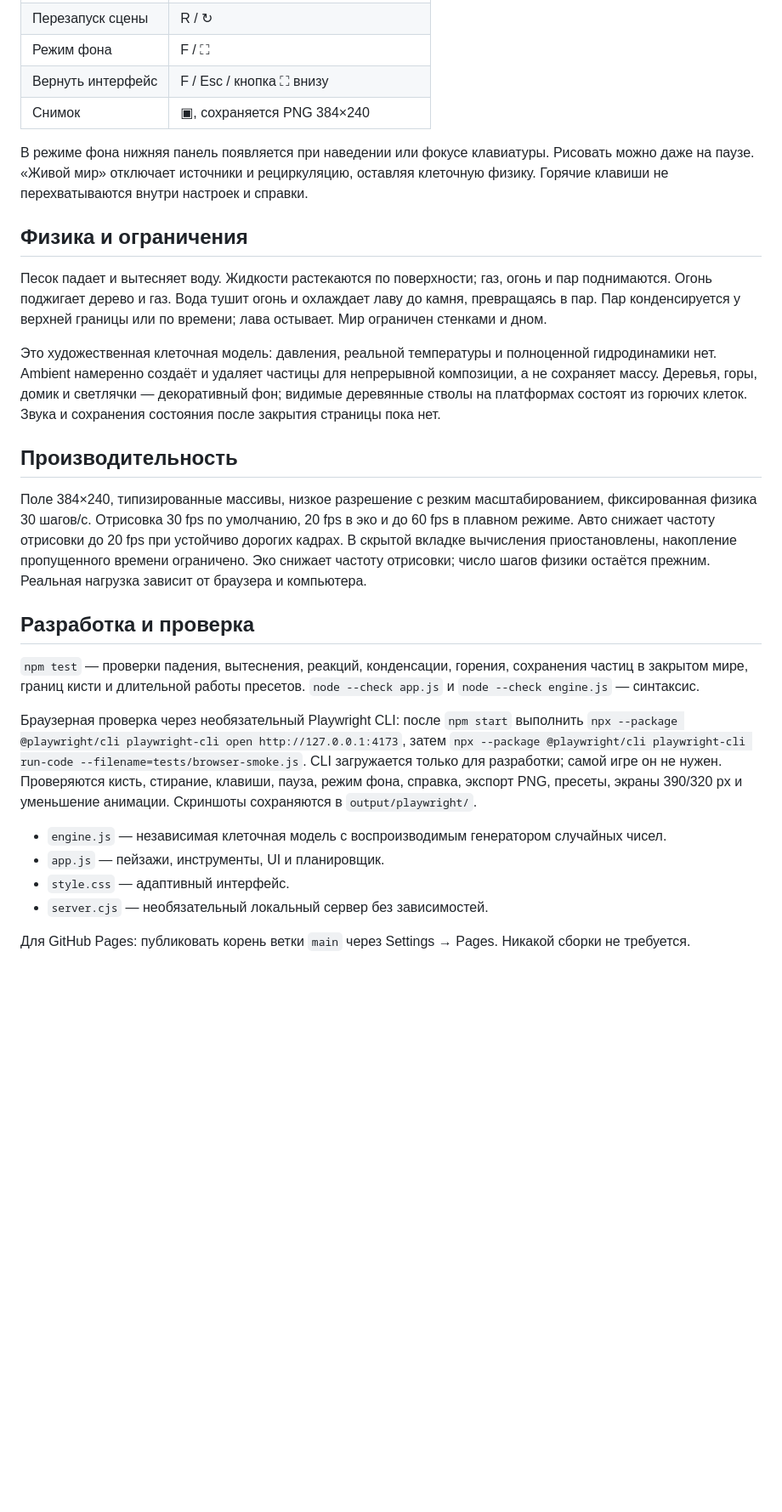
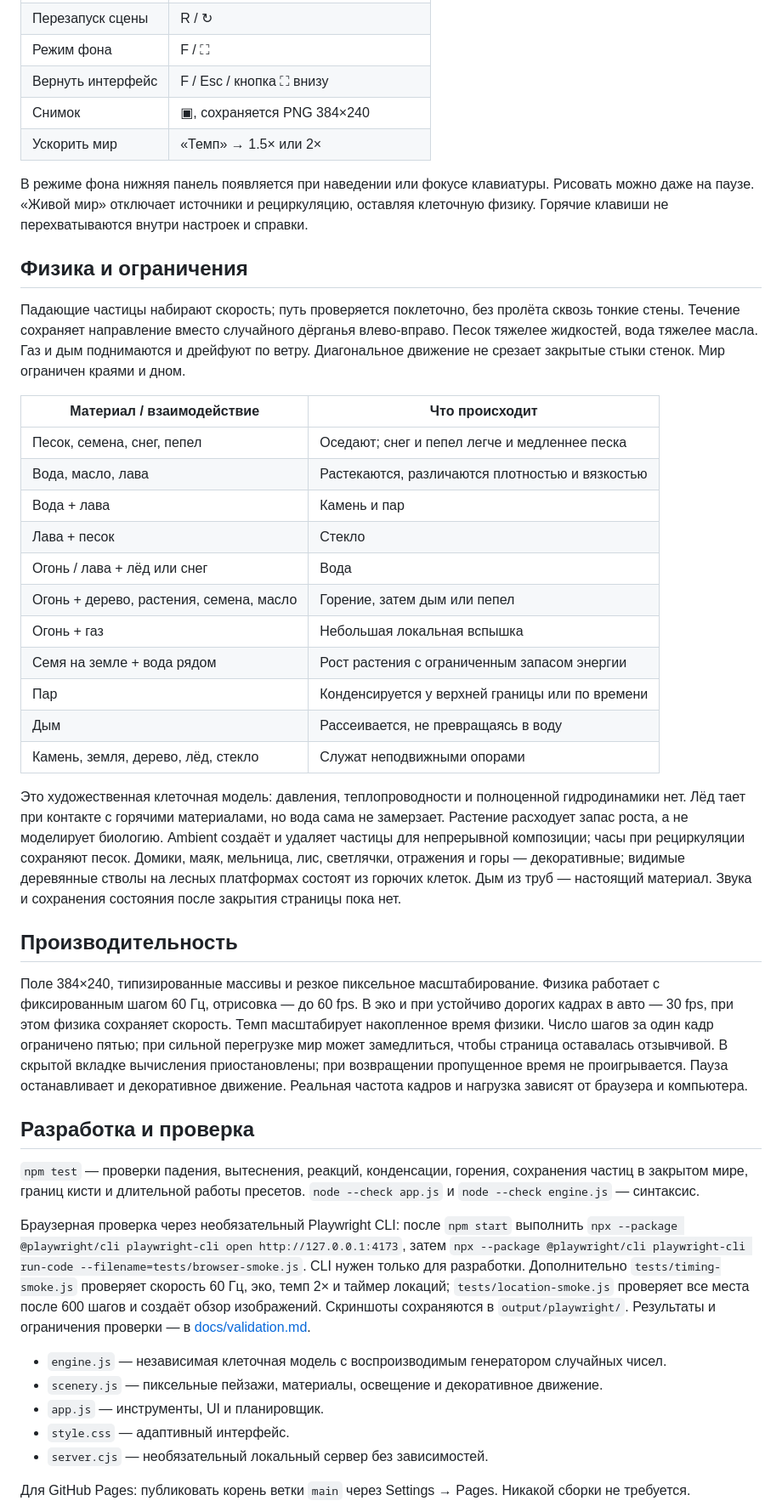
Before and after one commit to shalombaby666/SandFox, a Markdown page: README.md, the part around one of its changes. Shown at 85% size. Drawn GitHub-style; blank space fills up the shorter version.

```diff
--- a/README.md
+++ b/README.md
@@ -34,27 +40,43 @@
 | Режим фона | F / ⛶ |
 | Вернуть интерфейс | F / Esc / кнопка ⛶ внизу |
 | Снимок | ▣, сохраняется PNG 384×240 |
+| Ускорить мир | «Темп» → 1.5× или 2× |
 
 В режиме фона нижняя панель появляется при наведении или фокусе клавиатуры. Рисовать можно даже на паузе. «Живой мир» отключает источники и рециркуляцию, оставляя клеточную физику. Горячие клавиши не перехватываются внутри настроек и справки.
 
 ## Физика и ограничения
 
-Песок падает и вытесняет воду. Жидкости растекаются по поверхности; газ, огонь и пар поднимаются. Огонь поджигает дерево и газ. Вода тушит огонь и охлаждает лаву до камня, превращаясь в пар. Пар конденсируется у верхней границы или по времени; лава остывает. Мир ограничен стенками и дном.
+Падающие частицы набирают скорость; путь проверяется поклеточно, без пролёта сквозь тонкие стены. Течение сохраняет направление вместо случайного дёрганья влево-вправо. Песок тяжелее жидкостей, вода тяжелее масла. Газ и дым поднимаются и дрейфуют по ветру. Диагональное движение не срезает закрытые стыки стенок. Мир ограничен краями и дном.
 
-Это художественная клеточная модель: давления, реальной температуры и полноценной гидродинамики нет. Ambient намеренно создаёт и удаляет частицы для непрерывной композиции, а не сохраняет массу. Деревья, горы, домик и светлячки — декоративный фон; видимые деревянные стволы на платформах состоят из горючих клеток. Звука и сохранения состояния после закрытия страницы пока нет.
+| Материал / взаимодействие | Что происходит |
+| --- | --- |
+| Песок, семена, снег, пепел | Оседают; снег и пепел легче и медленнее песка |
+| Вода, масло, лава | Растекаются, различаются плотностью и вязкостью |
+| Вода + лава | Камень и пар |
+| Лава + песок | Стекло |
+| Огонь / лава + лёд или снег | Вода |
+| Огонь + дерево, растения, семена, масло | Горение, затем дым или пепел |
+| Огонь + газ | Небольшая локальная вспышка |
+| Семя на земле + вода рядом | Рост растения с ограниченным запасом энергии |
+| Пар | Конденсируется у верхней границы или по времени |
+| Дым | Рассеивается, не превращаясь в воду |
+| Камень, земля, дерево, лёд, стекло | Служат неподвижными опорами |
+
+Это художественная клеточная модель: давления, теплопроводности и полноценной гидродинамики нет. Лёд тает при контакте с горячими материалами, но вода сама не замерзает. Растение расходует запас роста, а не моделирует биологию. Ambient создаёт и удаляет частицы для непрерывной композиции; часы при рециркуляции сохраняют песок. Домики, маяк, мельница, лис, светлячки, отражения и горы — декоративные; видимые деревянные стволы на лесных платформах состоят из горючих клеток. Дым из труб — настоящий материал. Звука и сохранения состояния после закрытия страницы пока нет.
 
 ## Производительность
 
-Поле 384×240, типизированные массивы, низкое разрешение с резким масштабированием, фиксированная физика 30 шагов/с. Отрисовка 30 fps по умолчанию, 20 fps в эко и до 60 fps в плавном режиме. Авто снижает частоту отрисовки до 20 fps при устойчиво дорогих кадрах. В скрытой вкладке вычисления приостановлены, накопление пропущенного времени ограничено. Эко снижает частоту отрисовки; число шагов физики остаётся прежним. Реальная нагрузка зависит от браузера и компьютера.
+Поле 384×240, типизированные массивы и резкое пиксельное масштабирование. Физика работает с фиксированным шагом 60 Гц, отрисовка — до 60 fps. В эко и при устойчиво дорогих кадрах в авто — 30 fps, при этом физика сохраняет скорость. Темп масштабирует накопленное время физики. Число шагов за один кадр ограничено пятью; при сильной перегрузке мир может замедлиться, чтобы страница оставалась отзывчивой. В скрытой вкладке вычисления приостановлены; при возвращении пропущенное время не проигрывается. Пауза останавливает и декоративное движение. Реальная частота кадров и нагрузка зависят от браузера и компьютера.
 
 ## Разработка и проверка
 
 `npm test` — проверки падения, вытеснения, реакций, конденсации, горения, сохранения частиц в закрытом мире, границ кисти и длительной работы пресетов. `node --check app.js` и `node --check engine.js` — синтаксис.
 
-Браузерная проверка через необязательный Playwright CLI: после `npm start` выполнить `npx --package @playwright/cli playwright-cli open http://127.0.0.1:4173`, затем `npx --package @playwright/cli playwright-cli run-code --filename=tests/browser-smoke.js`. CLI загружается только для разработки; самой игре он не нужен. Проверяются кисть, стирание, клавиши, пауза, режим фона, справка, экспорт PNG, пресеты, экраны 390/320 px и уменьшение анимации. Скриншоты сохраняются в `output/playwright/`.
+Браузерная проверка через необязательный Playwright CLI: после `npm start` выполнить `npx --package @playwright/cli playwright-cli open http://127.0.0.1:4173`, затем `npx --package @playwright/cli playwright-cli run-code --filename=tests/browser-smoke.js`. CLI нужен только для разработки. Дополнительно `tests/timing-smoke.js` проверяет скорость 60 Гц, эко, темп 2× и таймер локаций; `tests/location-smoke.js` проверяет все места после 600 шагов и создаёт обзор изображений. Скриншоты сохраняются в `output/playwright/`. Результаты и ограничения проверки — в [docs/validation.md](docs/validation.md).
 
 - `engine.js` — независимая клеточная модель с воспроизводимым генератором случайных чисел.
-- `app.js` — пейзажи, инструменты, UI и планировщик.
+- `scenery.js` — пиксельные пейзажи, материалы, освещение и декоративное движение.
+- `app.js` — инструменты, UI и планировщик.
 - `style.css` — адаптивный интерфейс.
 - `server.cjs` — необязательный локальный сервер без зависимостей.
 
```
Also changed, not shown: other parts of README.md (+9 -3 lines), docs/validation.md (+9 -5 lines), docs/brook-motion.gif (added), docs/locations.png (added), docs/preview.png, 11 other files.
